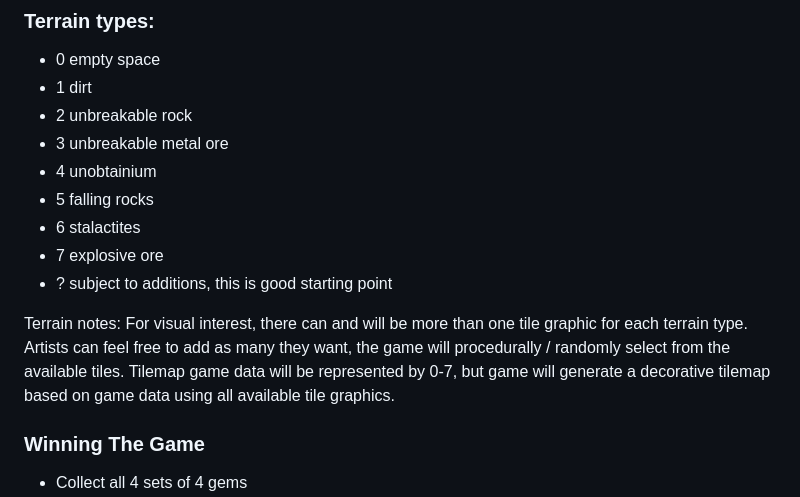
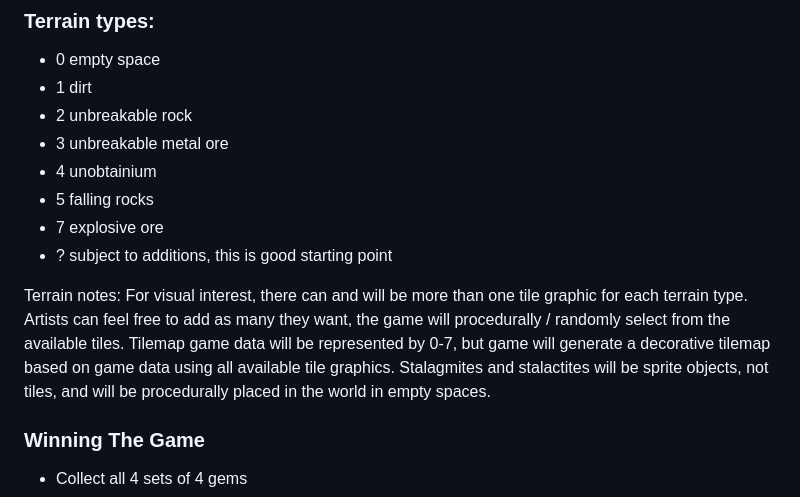
Before and after one commit to gamkedo-la/diggernaut, a Markdown page: README.md, the part around the change. Drawn GitHub-style.

Commit message:
stalagmite stalagtite design change

```diff
--- a/README.md
+++ b/README.md
@@ -96,13 +96,13 @@ Pre-created sets of items will be procedurally placed throughout the world (lots
 - 3 unbreakable metal ore
 - 4 unobtainium
 - 5 falling rocks
-- 6 stalactites
 - 7 explosive ore
 - ? subject to additions, this is good starting point
 
 Terrain notes: For visual interest, there can and will be more than one tile graphic for each terrain type.
 Artists can feel free to add as many they want, the game will procedurally / randomly select from the available tiles.
 Tilemap game data will be represented by 0-7, but game will generate a decorative tilemap based on game data using all available tile graphics.
+Stalagmites and stalactites will be sprite objects, not tiles, and will be procedurally placed in the world in empty spaces.
 
 ### Winning The Game
 - Collect all 4 sets of 4 gems
```
